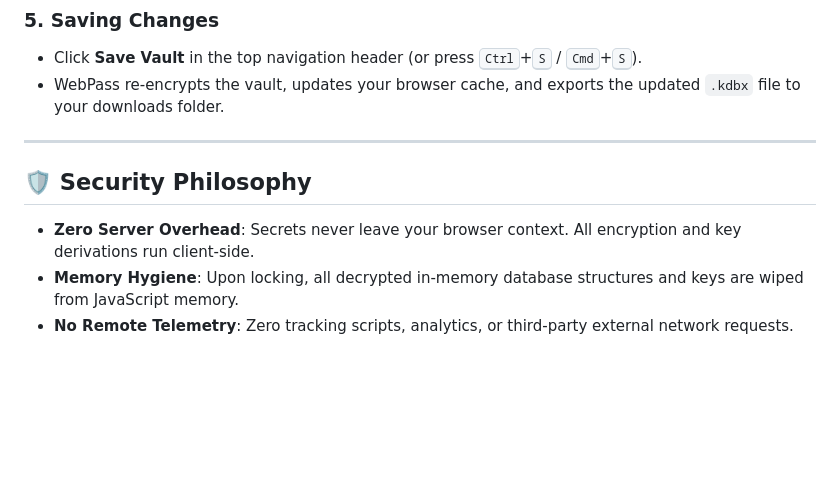
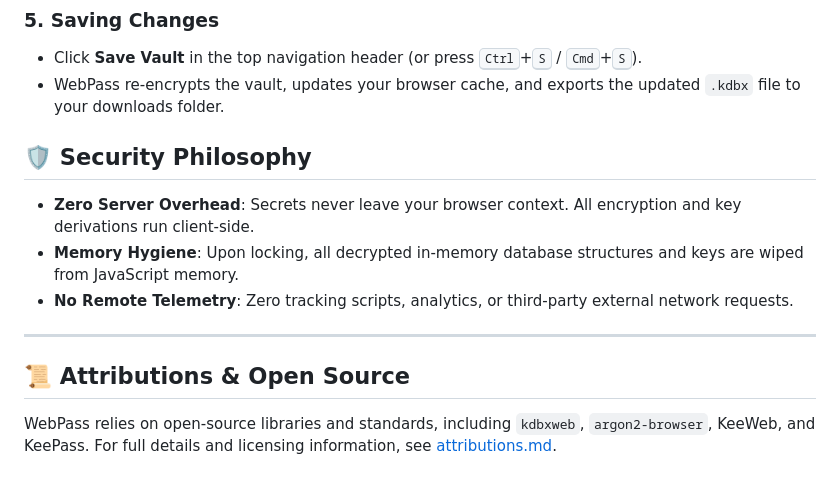
Before and after one commit to cshiek/web-pass, a Markdown page: README.md, the part around the change. Drawn GitHub-style; blank space fills up the shorter version.

Commit message:
Attributions

```diff
--- a/README.md
+++ b/README.md
@@ -123,10 +123,14 @@ Navigate to `http://localhost:8080` in your web browser.
 - Click **Save Vault** in the top navigation header (or press <kbd>Ctrl</kbd>+<kbd>S</kbd> / <kbd>Cmd</kbd>+<kbd>S</kbd>).
 - WebPass re-encrypts the vault, updates your browser cache, and exports the updated `.kdbx` file to your downloads folder.
 
----
-
 ## 🛡️ Security Philosophy
 
 - **Zero Server Overhead**: Secrets never leave your browser context. All encryption and key derivations run client-side.
 - **Memory Hygiene**: Upon locking, all decrypted in-memory database structures and keys are wiped from JavaScript memory.
 - **No Remote Telemetry**: Zero tracking scripts, analytics, or third-party external network requests.
+
+---
+
+## 📜 Attributions & Open Source
+
+WebPass relies on open-source libraries and standards, including `kdbxweb`, `argon2-browser`, KeeWeb, and KeePass. For full details and licensing information, see [attributions.md](attributions.md).
```
Also changed, not shown: attributions.md (added, +50 -0 lines).
